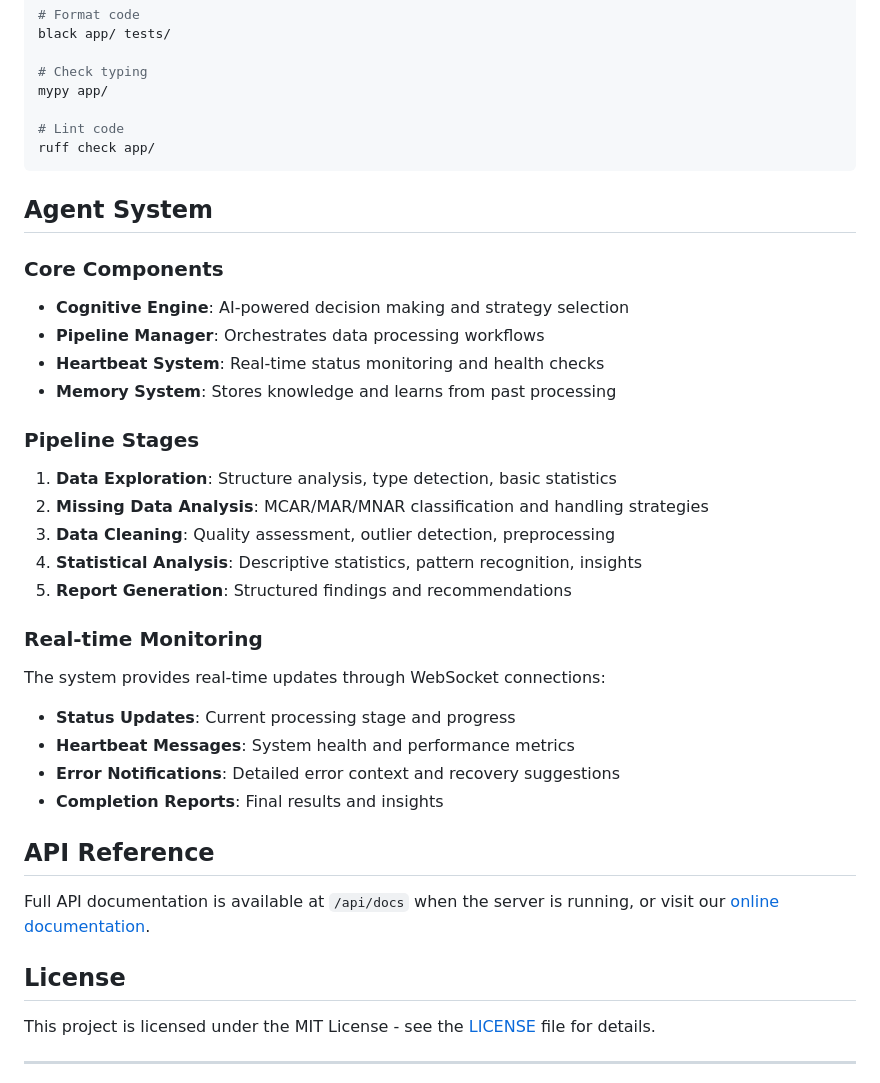
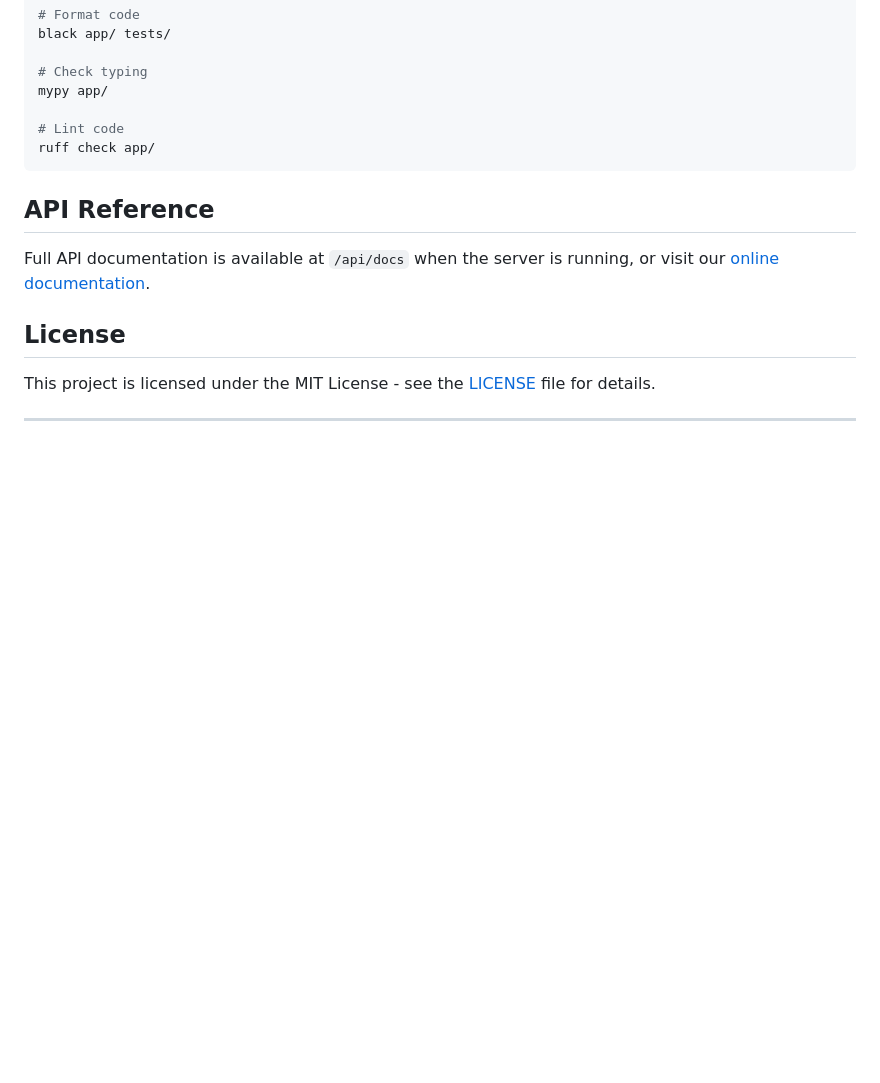
Before and after one commit to whoamimi/databy-ai-backend, a Markdown page: README.md, the part around the change printed below. Rendered like a GitHub page; blank space fills up the shorter version.

````diff
--- a/README.md
+++ b/README.md
@@ -230,31 +251,6 @@ mypy app/
 ruff check app/
 ```
 
-## Agent System
-
-### Core Components
-
-- **Cognitive Engine**: AI-powered decision making and strategy selection
-- **Pipeline Manager**: Orchestrates data processing workflows
-- **Heartbeat System**: Real-time status monitoring and health checks
-- **Memory System**: Stores knowledge and learns from past processing
-
-### Pipeline Stages
-
-1. **Data Exploration**: Structure analysis, type detection, basic statistics
-2. **Missing Data Analysis**: MCAR/MAR/MNAR classification and handling strategies
-3. **Data Cleaning**: Quality assessment, outlier detection, preprocessing
-4. **Statistical Analysis**: Descriptive statistics, pattern recognition, insights
-5. **Report Generation**: Structured findings and recommendations
-
-### Real-time Monitoring
-
-The system provides real-time updates through WebSocket connections:
-- **Status Updates**: Current processing stage and progress
-- **Heartbeat Messages**: System health and performance metrics
-- **Error Notifications**: Detailed error context and recovery suggestions
-- **Completion Reports**: Final results and insights
-
 ## API Reference
 
 Full API documentation is available at `/api/docs` when the server is running, or visit our [online documentation](https://databy.readthedocs.io).
````
Also changed, not shown: other parts of README.md (+38 -17 lines).
